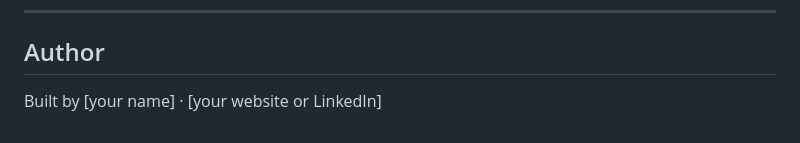
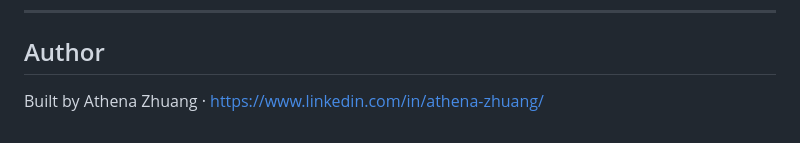
Before and after one commit to athenazhuang/disaster-liability-mapper, a Markdown page: README.md, the part around the change. Drawn GitHub-style.

```diff
--- a/README.md
+++ b/README.md
@@ -81,4 +81,4 @@ The legal analysis generated by this tool is AI-assisted and intended for resear
 
 ## Author
 
-Built by [your name] · [your website or LinkedIn]
+Built by Athena Zhuang · https://www.linkedin.com/in/athena-zhuang/
```
